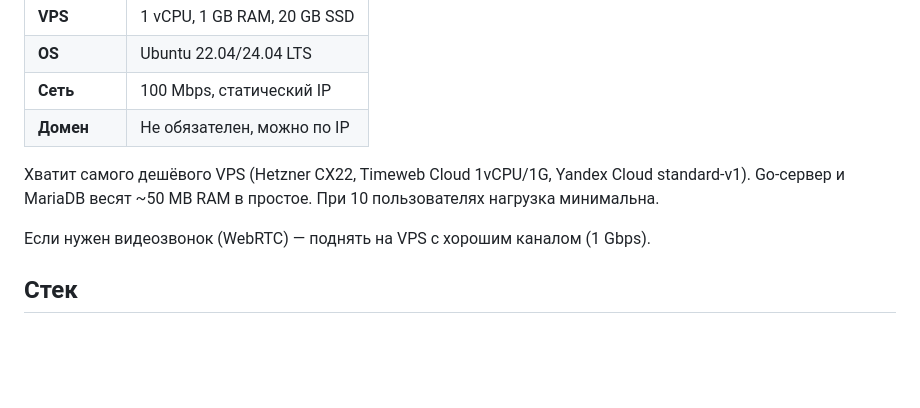
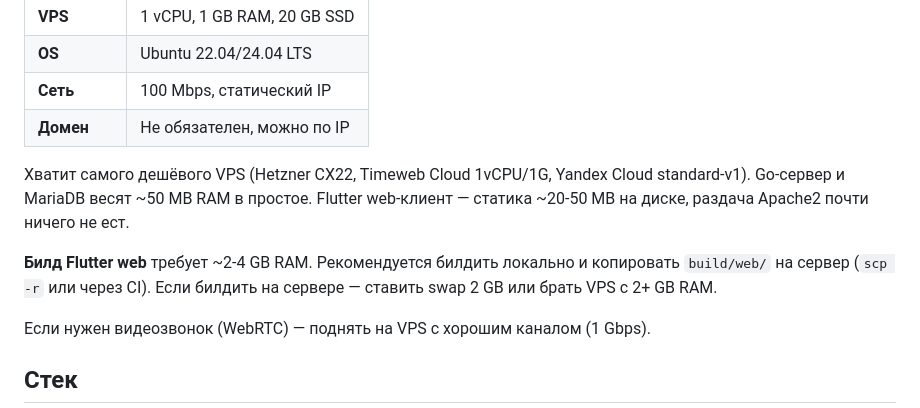
Before and after one commit to BlkDem/uphone, a Markdown page: README.md, the part around the change. Drawn GitHub-style; blank space fills up the shorter version.

Commit message:
docs: clarify Flutter web build requirements in hardware section

```diff
--- a/README.md
+++ b/README.md
@@ -90,7 +90,9 @@ sudo bash deploy/deploy.sh
 | **Сеть** | 100 Mbps, статический IP |
 | **Домен** | Не обязателен, можно по IP |
 
-Хватит самого дешёвого VPS (Hetzner CX22, Timeweb Cloud 1vCPU/1G, Yandex Cloud standard-v1). Go-сервер и MariaDB весят ~50 MB RAM в простое. При 10 пользователях нагрузка минимальна.
+Хватит самого дешёвого VPS (Hetzner CX22, Timeweb Cloud 1vCPU/1G, Yandex Cloud standard-v1). Go-сервер и MariaDB весят ~50 MB RAM в простое. Flutter web-клиент — статика ~20-50 MB на диске, раздача Apache2 почти ничего не ест.
+
+**Билд Flutter web** требует ~2-4 GB RAM. Рекомендуется билдить локально и копировать `build/web/` на сервер (`scp -r` или через CI). Если билдить на сервере — ставить swap 2 GB или брать VPS с 2+ GB RAM.
 
 Если нужен видеозвонок (WebRTC) — поднять на VPS с хорошим каналом (1 Gbps).
 
```
